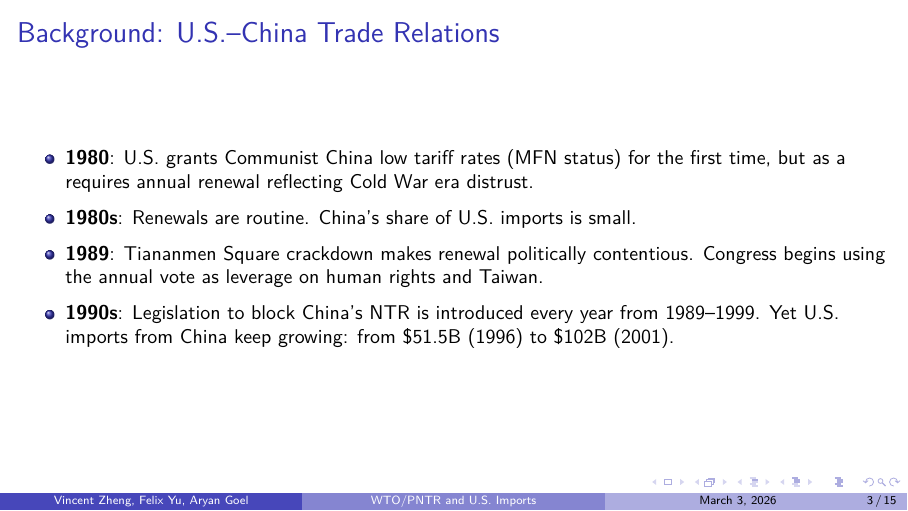
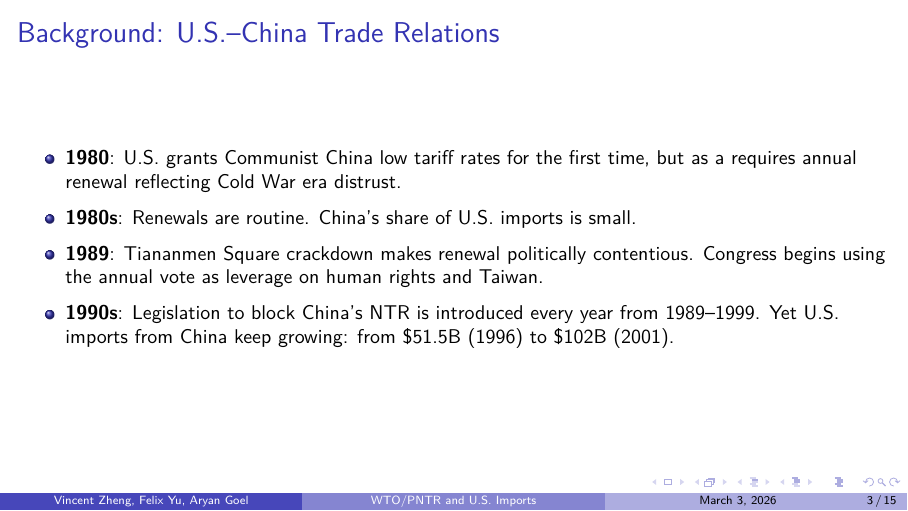
Before and after one commit to uchicago-dss/w26-causal-inference-economics, LaTeX slides (presentation/deck.tex): page 3 of 15. Compiled offline with pdfLaTeX.

Commit message:
small edit

```diff
--- a/presentation/deck.tex
+++ b/presentation/deck.tex
@@ -40,7 +40,7 @@
 \begin{frame}{Background: U.S.--China Trade Relations}
   \small
   \begin{itemize}
-    \item \textbf{1980}: U.S.\ grants Communist China low tariff rates (MFN status) for the first time, but as a requires annual renewal reflecting Cold War era distrust.
+    \item \textbf{1980}: U.S.\ grants Communist China low tariff rates for the first time, but as a requires annual renewal reflecting Cold War era distrust.
     \item \textbf{1980s}: Renewals are routine. China's share of U.S.\ imports is small.
     \item \textbf{1989}: Tiananmen Square crackdown makes renewal politically contentious. Congress begins using the annual vote as leverage on human rights and Taiwan.
     \item \textbf{1990s}: Legislation to block China's NTR is introduced every year from 1989--1999. Yet U.S.\ imports from China keep growing: from \$51.5B (1996) to \$102B (2001).
```
Also changed, not shown: presentation/deck.pdf, 1 other file.
